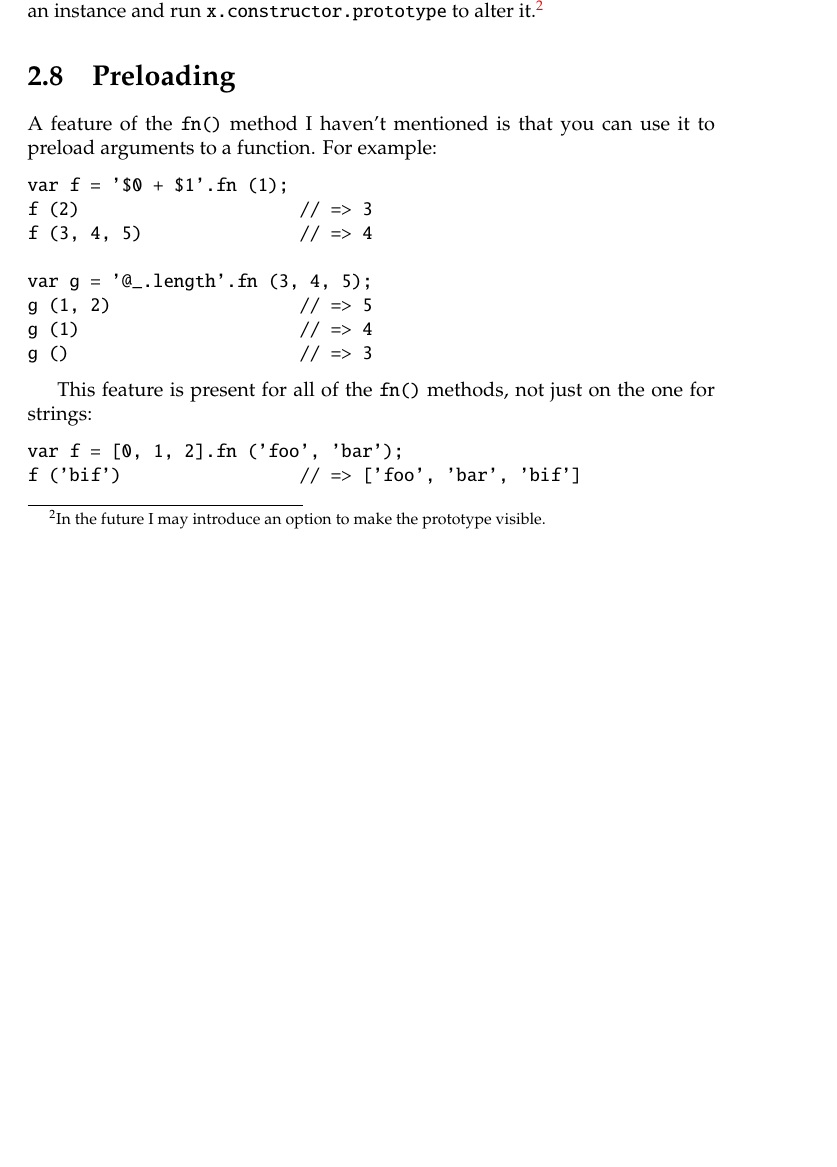
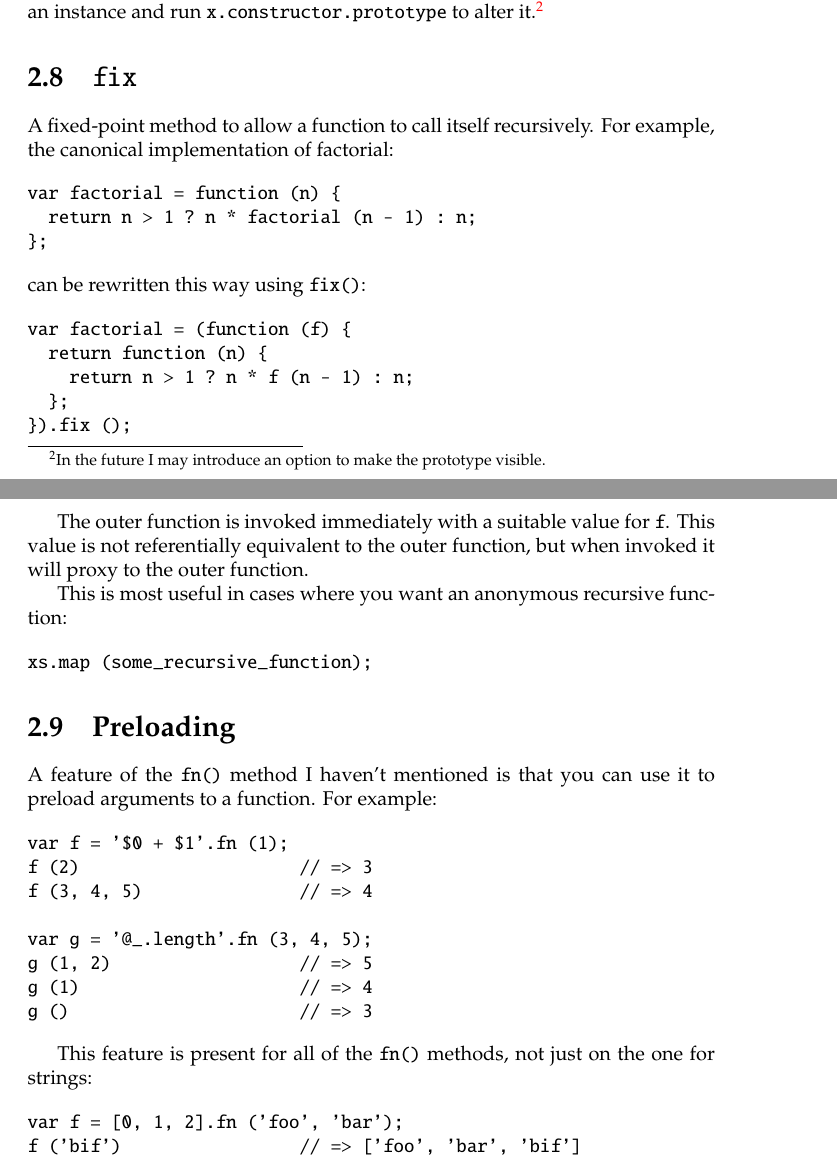
Before and after one commit to spencertipping/divergence-guide, a LaTeX document (divergence-guide.tex): part of page 14 of 32 before the commit and two parts of pages 14 and 15 of 33 after it, the two joined at a grey line, cut so that both start at the same text, the shorter picture padded with empty space. Compiled offline with pdfLaTeX.

Commit message:
Added the section about fix

```diff
--- a/divergence-guide.tex
+++ b/divergence-guide.tex
@@ -305,6 +305,34 @@ var my_proxy = function () {
       This pattern is abstracted by \verb|type|, which behaves exactly like \verb|ctor| does, except that it uses an empty constructor, uses the given function as the initializer, and returns
       that initializer. An important consequence of this is that the prototype becomes inaccessible by the usual route; instead, you have to create an instance and run
       \verb|x.constructor.prototype| to alter it.\footnote{In the future I may introduce an option to make the prototype visible.}
+
+\section {{\tt fix}}
+      A fixed-point method to allow a function to call itself recursively. For example, the canonical implementation of factorial:
+
+\begin{verbatim}
+var factorial = function (n) {
+  return n > 1 ? n * factorial (n - 1) : n;
+};
+\end{verbatim}
+
+      \noindent can be rewritten this way using \verb|fix()|:
+
+\begin{verbatim}
+var factorial = (function (f) {
+  return function (n) {
+    return n > 1 ? n * f (n - 1) : n;
+  };
+}).fix ();
+\end{verbatim}
+
+      The outer function is invoked immediately with a suitable value for \verb|f|. This value is not referentially equivalent to the outer function, but when invoked it will proxy to the
+      outer function.
+
+      This is most useful in cases where you want an anonymous recursive function:
+
+\begin{verbatim}
+xs.map (some_recursive_function);
+\end{verbatim}
 
 \section {Preloading}
       \label{sec:preloading}
```
Also changed, not shown: divergence-guide.pdf, divergence-guide.tex (2 more changed lines), 1 other file.
